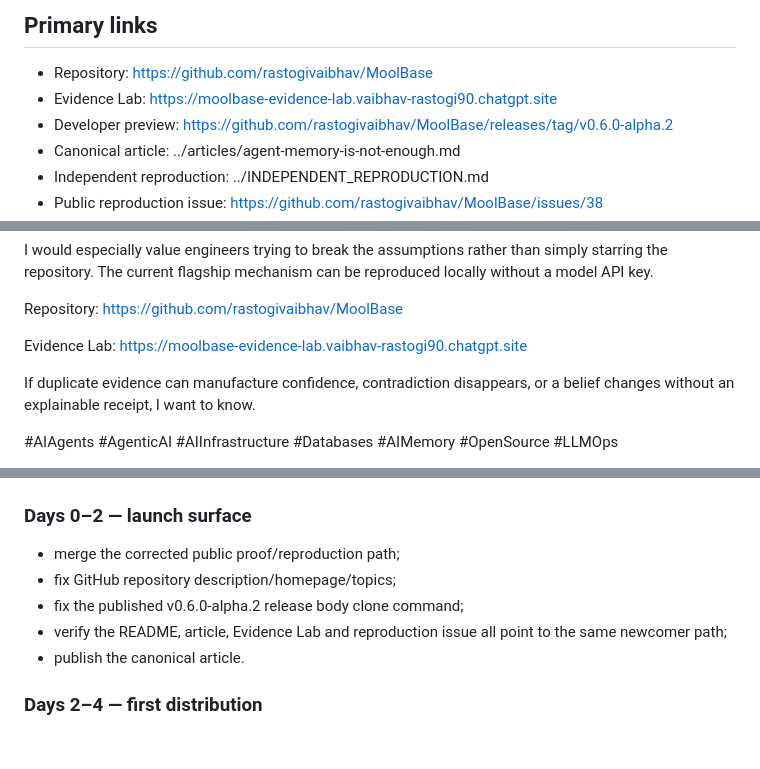
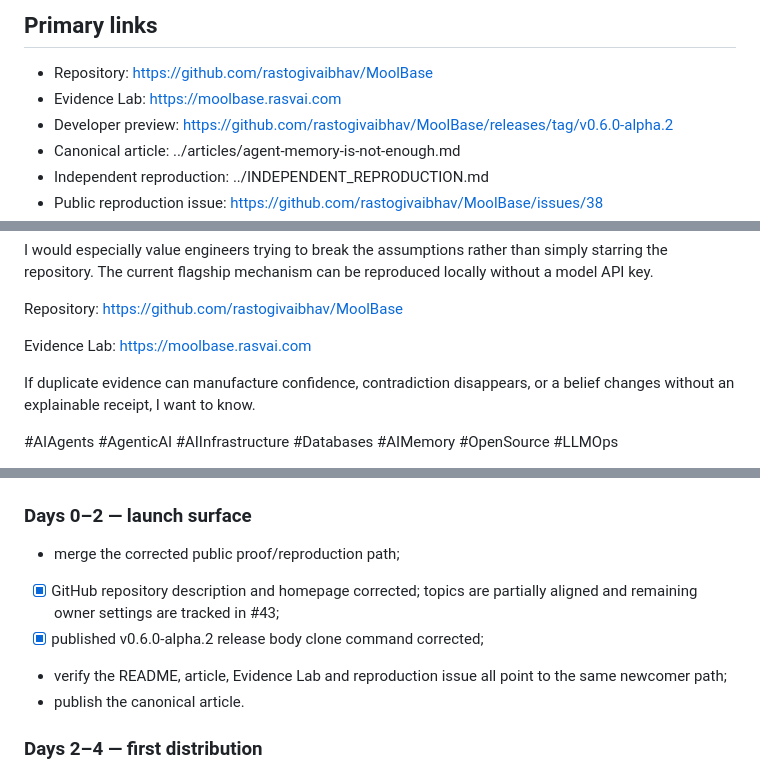
Before and after one commit to rastogivaibhav/MoolBase, a Markdown page: docs/launch/MOOLBASE_LAUNCH_PACK_V1.md, 3 parts joined by grey strips. GitHub-like rendering; blank space fills up the shorter version.

Commit message:
docs: reconcile launch pack with current public front door

```diff
--- a/docs/launch/MOOLBASE_LAUNCH_PACK_V1.md
+++ b/docs/launch/MOOLBASE_LAUNCH_PACK_V1.md
@@ -72,7 +72,7 @@ No hosted model or API key is required.
 ## Primary links
 
 - Repository: https://github.com/rastogivaibhav/MoolBase
-- Evidence Lab: https://moolbase-evidence-lab.vaibhav-rastogi90.chatgpt.site
+- Evidence Lab: https://moolbase.rasvai.com
 - Developer preview: https://github.com/rastogivaibhav/MoolBase/releases/tag/v0.6.0-alpha.2
 - Canonical article: ../articles/agent-memory-is-not-enough.md
 - Independent reproduction: ../INDEPENDENT_REPRODUCTION.md
@@ -136,7 +136,7 @@ I would especially value engineers trying to break the assumptions rather than s
 
 Repository: https://github.com/rastogivaibhav/MoolBase
 
-Evidence Lab: https://moolbase-evidence-lab.vaibhav-rastogi90.chatgpt.site
+Evidence Lab: https://moolbase.rasvai.com
 
 If duplicate evidence can manufacture confidence, contradiction disappears, or a belief changes without an explainable receipt, I want to know.
 
@@ -307,8 +307,8 @@ Evidence Lab: https://moolbase-evidence-lab.vaibhav-rastogi90.chatgpt.site
 ### Days 0–2 — launch surface
 
 - merge the corrected public proof/reproduction path;
-- fix GitHub repository description/homepage/topics;
-- fix the published v0.6.0-alpha.2 release body clone command;
+- [x] GitHub repository description and homepage corrected; topics are partially aligned and remaining owner settings are tracked in #43;
+- [x] published v0.6.0-alpha.2 release body clone command corrected;
 - verify the README, article, Evidence Lab and reproduction issue all point to the same newcomer path;
 - publish the canonical article.
 
```
Also changed, not shown: other parts of docs/launch/MOOLBASE_LAUNCH_PACK_V1.md (+4 -4 lines).
